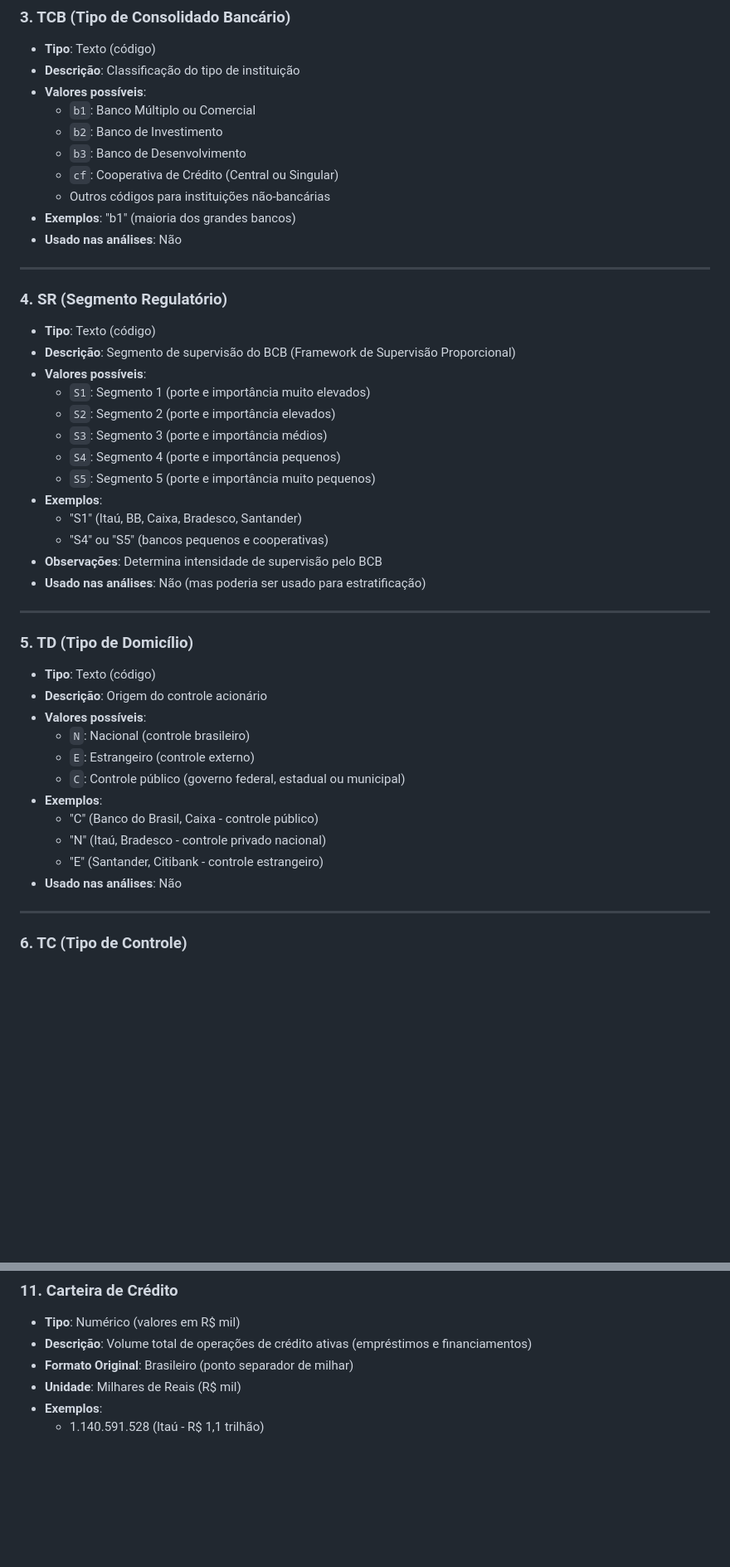
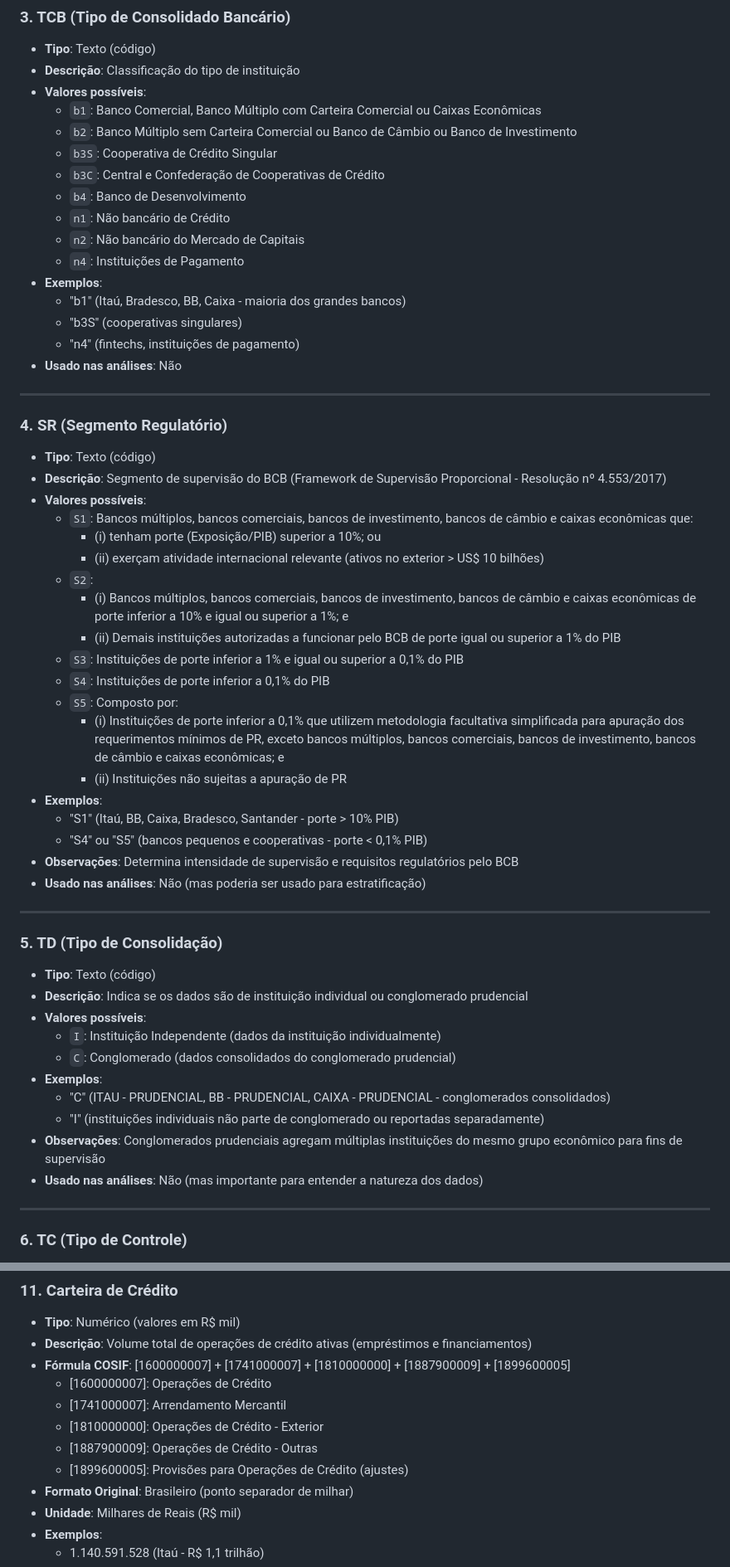
Before and after one commit to rrschor/AprendizadoDeMaquinaNaoSupervisionado_TF, a Markdown page: DICIONARIO_DADOS.md, 2 parts joined by grey strips. Shown: that part at 83% size. Drawn GitHub-style; blank space fills up the shorter version.

Commit message:
docs: atualiza DICIONARIO_DADOS.md com descrições detalhadas e fórmulas

```diff
--- a/DICIONARIO_DADOS.md
+++ b/DICIONARIO_DADOS.md
@@ -43,45 +43,56 @@
 - **Tipo**: Texto (código)
 - **Descrição**: Classificação do tipo de instituição
 - **Valores possíveis**:
-  - `b1`: Banco Múltiplo ou Comercial
-  - `b2`: Banco de Investimento
-  - `b3`: Banco de Desenvolvimento
-  - `cf`: Cooperativa de Crédito (Central ou Singular)
-  - Outros códigos para instituições não-bancárias
-- **Exemplos**: "b1" (maioria dos grandes bancos)
+  - `b1`: Banco Comercial, Banco Múltiplo com Carteira Comercial ou Caixas Econômicas
+  - `b2`: Banco Múltiplo sem Carteira Comercial ou Banco de Câmbio ou Banco de Investimento
+  - `b3S`: Cooperativa de Crédito Singular
+  - `b3C`: Central e Confederação de Cooperativas de Crédito
+  - `b4`: Banco de Desenvolvimento
+  - `n1`: Não bancário de Crédito
+  - `n2`: Não bancário do Mercado de Capitais
+  - `n4`: Instituições de Pagamento
+- **Exemplos**:
+  - "b1" (Itaú, Bradesco, BB, Caixa - maioria dos grandes bancos)
+  - "b3S" (cooperativas singulares)
+  - "n4" (fintechs, instituições de pagamento)
 - **Usado nas análises**: Não
 
 ---
 
 ### 4. SR (Segmento Regulatório)
 - **Tipo**: Texto (código)
-- **Descrição**: Segmento de supervisão do BCB (Framework de Supervisão Proporcional)
+- **Descrição**: Segmento de supervisão do BCB (Framework de Supervisão Proporcional - Resolução nº 4.553/2017)
 - **Valores possíveis**:
-  - `S1`: Segmento 1 (porte e importância muito elevados)
-  - `S2`: Segmento 2 (porte e importância elevados)
-  - `S3`: Segmento 3 (porte e importância médios)
-  - `S4`: Segmento 4 (porte e importância pequenos)
-  - `S5`: Segmento 5 (porte e importância muito pequenos)
+  - `S1`: Bancos múltiplos, bancos comerciais, bancos de investimento, bancos de câmbio e caixas econômicas que:
+    - (i) tenham porte (Exposição/PIB) superior a 10%; ou
+    - (ii) exerçam atividade internacional relevante (ativos no exterior > US$ 10 bilhões)
+  - `S2`:
+    - (i) Bancos múltiplos, bancos comerciais, bancos de investimento, bancos de câmbio e caixas econômicas de porte inferior a 10% e igual ou superior a 1%; e
+    - (ii) Demais instituições autorizadas a funcionar pelo BCB de porte igual ou superior a 1% do PIB
+  - `S3`: Instituições de porte inferior a 1% e igual ou superior a 0,1% do PIB
+  - `S4`: Instituições de porte inferior a 0,1% do PIB
+  - `S5`: Composto por:
+    - (i) Instituições de porte inferior a 0,1% que utilizem metodologia facultativa simplificada para apuração dos requerimentos mínimos de PR, exceto bancos múltiplos, bancos comerciais, bancos de investimento, bancos de câmbio e caixas econômicas; e
+    - (ii) Instituições não sujeitas a apuração de PR
 - **Exemplos**:
-  - "S1" (Itaú, BB, Caixa, Bradesco, Santander)
-  - "S4" ou "S5" (bancos pequenos e cooperativas)
-- **Observações**: Determina intensidade de supervisão pelo BCB
+  - "S1" (Itaú, BB, Caixa, Bradesco, Santander - porte > 10% PIB)
+  - "S4" ou "S5" (bancos pequenos e cooperativas - porte < 0,1% PIB)
+- **Observações**: Determina intensidade de supervisão e requisitos regulatórios pelo BCB
 - **Usado nas análises**: Não (mas poderia ser usado para estratificação)
 
 ---
 
-### 5. TD (Tipo de Domicílio)
+### 5. TD (Tipo de Consolidação)
 - **Tipo**: Texto (código)
-- **Descrição**: Origem do controle acionário
+- **Descrição**: Indica se os dados são de instituição individual ou conglomerado prudencial
 - **Valores possíveis**:
-  - `N`: Nacional (controle brasileiro)
-  - `E`: Estrangeiro (controle externo)
-  - `C`: Controle público (governo federal, estadual ou municipal)
+  - `I`: Instituição Independente (dados da instituição individualmente)
+  - `C`: Conglomerado (dados consolidados do conglomerado prudencial)
 - **Exemplos**:
-  - "C" (Banco do Brasil, Caixa - controle público)
-  - "N" (Itaú, Bradesco - controle privado nacional)
-  - "E" (Santander, Citibank - controle estrangeiro)
-- **Usado nas análises**: Não
+  - "C" (ITAU - PRUDENCIAL, BB - PRUDENCIAL, CAIXA - PRUDENCIAL - conglomerados consolidados)
+  - "I" (instituições individuais não parte de conglomerado ou reportadas separadamente)
+- **Observações**: Conglomerados prudenciais agregam múltiplas instituições do mesmo grupo econômico para fins de supervisão
+- **Usado nas análises**: Não (mas importante para entender a natureza dos dados)
 
 ---
 
@@ -151,6 +165,12 @@
 ### 11. Carteira de Crédito
 - **Tipo**: Numérico (valores em R$ mil)
 - **Descrição**: Volume total de operações de crédito ativas (empréstimos e financiamentos)
+- **Fórmula COSIF**: [1600000007] + [1741000007] + [1810000000] + [1887900009] + [1899600005]
+  - [1600000007]: Operações de Crédito
+  - [1741000007]: Arrendamento Mercantil
+  - [1810000000]: Operações de Crédito - Exterior
+  - [1887900009]: Operações de Crédito - Outras
+  - [1899600005]: Provisões para Operações de Crédito (ajustes)
 - **Formato Original**: Brasileiro (ponto separador de milhar)
 - **Unidade**: Milhares de Reais (R$ mil)
 - **Exemplos**:
```
Also changed, not shown: other parts of DICIONARIO_DADOS.md (+31 -6 lines).
